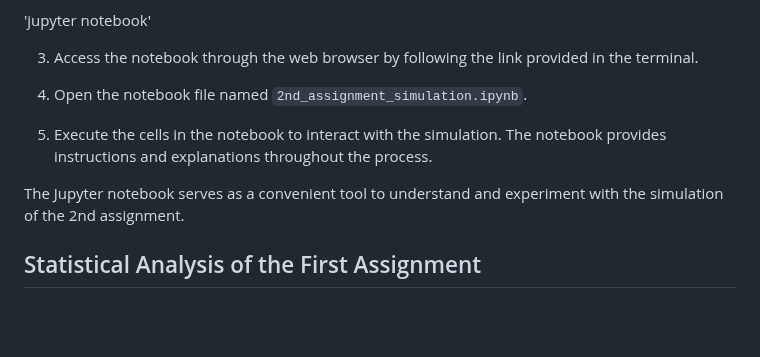
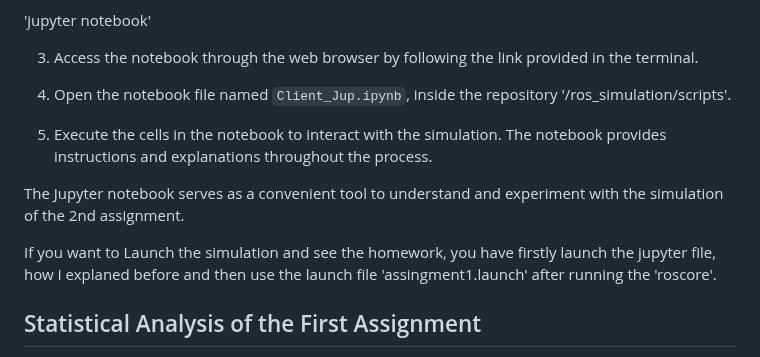
Before and after one commit to giangalv/RESEARCH_TRACK_2, a Markdown page: README.md, the part around the change. Drawn GitHub-style; blank space fills up the shorter version.

```diff
--- a/README.md
+++ b/README.md
@@ -34,11 +34,13 @@ To use the Jupyter notebook:
 
 3. Access the notebook through the web browser by following the link provided in the terminal.
 
-4. Open the notebook file named `2nd_assignment_simulation.ipynb`.
+4. Open the notebook file named `Client_Jup.ipynb`, inside the repository '/ros_simulation/scripts'.
 
 5. Execute the cells in the notebook to interact with the simulation. The notebook provides instructions and explanations throughout the process.
 
 The Jupyter notebook serves as a convenient tool to understand and experiment with the simulation of the 2nd assignment.
+
+If you want to Launch the simulation and see the homework, you have firstly launch the jupyter file, how I explaned before and then use the launch file 'assingment1.launch' after running the 'roscore'.
 
 ## Statistical Analysis of the First Assignment
 
```
